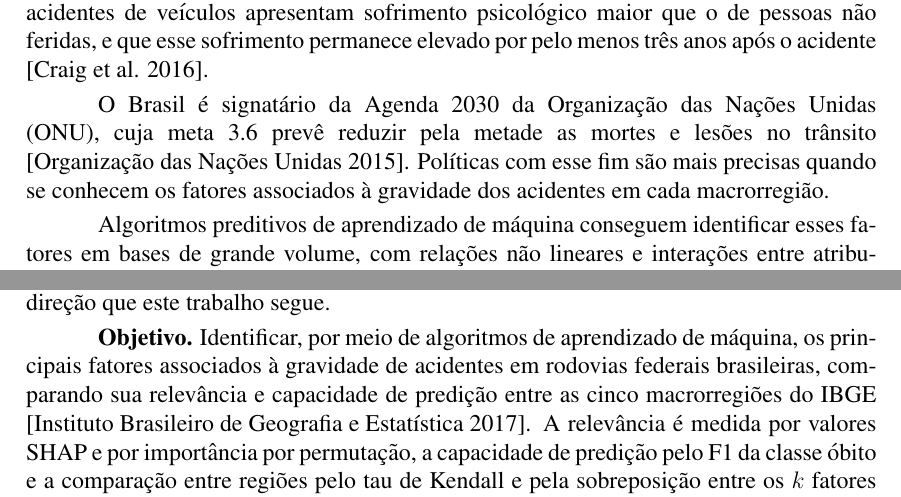
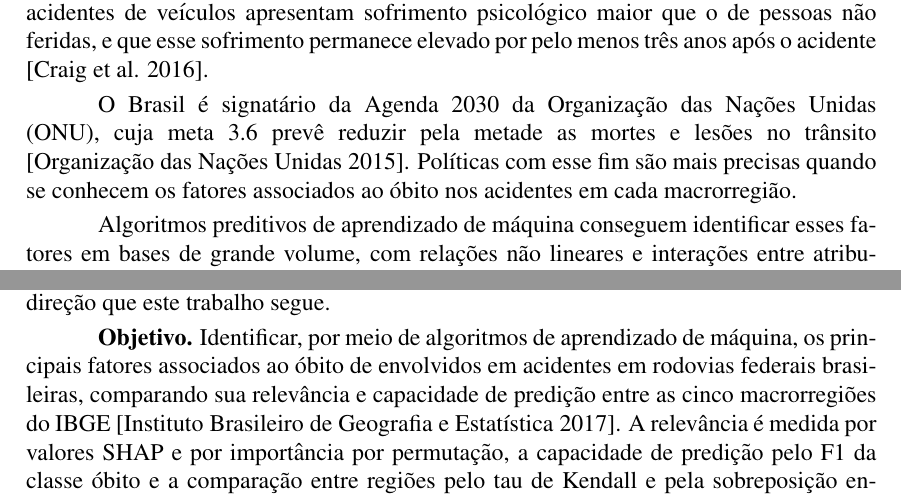
Before and after one commit to melogtm/rp2-plano, a LaTeX document (main.tex): two parts of page 2 of 16, joined at a grey line, cut so that both start at the same text. Compiled offline with pdfLaTeX.

Commit message:
tex: título, introdução e objetivo falam em óbito, não em gravidade (#16)
O alvo é o óbito do envolvido (src/dados.py). Gravidade fica só onde descreve os estudos citados.

```diff
--- a/main.tex
+++ b/main.tex
@@ -22,7 +22,7 @@
 
 \graphicspath{{figuras/}}
 
-\title{Fatores associados à gravidade de acidentes em rodovias federais
+\title{Fatores associados ao óbito em acidentes nas rodovias federais
   brasileiras: relevância preditiva e estabilidade entre macrorregiões}
 
 \author{Diogo Leonel dos Santos (15580980)\\ Gabriel Trigueiro de Melo
@@ -91,7 +91,7 @@ anos após o acidente \cite{craig2016}.
 O Brasil é signatário da Agenda 2030 da Organização das Nações Unidas
 (ONU), cuja meta 3.6 prevê reduzir pela metade as mortes e lesões no
 trânsito \cite{onu2015}. Políticas com esse fim são mais precisas
-quando se conhecem os fatores associados à gravidade dos acidentes em
+quando se conhecem os fatores associados ao óbito nos acidentes em
 cada macrorregião.
 
 Algoritmos preditivos de aprendizado de máquina conseguem identificar
@@ -114,7 +114,7 @@ reprodutível, e apontam a extensão a outras regiões como trabalho
 futuro, direção que este trabalho segue.
 
 \textbf{Objetivo.} Identificar, por meio de algoritmos de aprendizado de
-máquina, os principais fatores associados à gravidade de acidentes em
+máquina, os principais fatores associados ao óbito de envolvidos em acidentes em
 rodovias federais brasileiras, comparando sua relevância e capacidade de
 predição entre as cinco macrorregiões do IBGE \cite{ibge2017}. A
 relevância é medida por valores SHAP e por importância por permutação,
```
Also changed, not shown: README.md.
